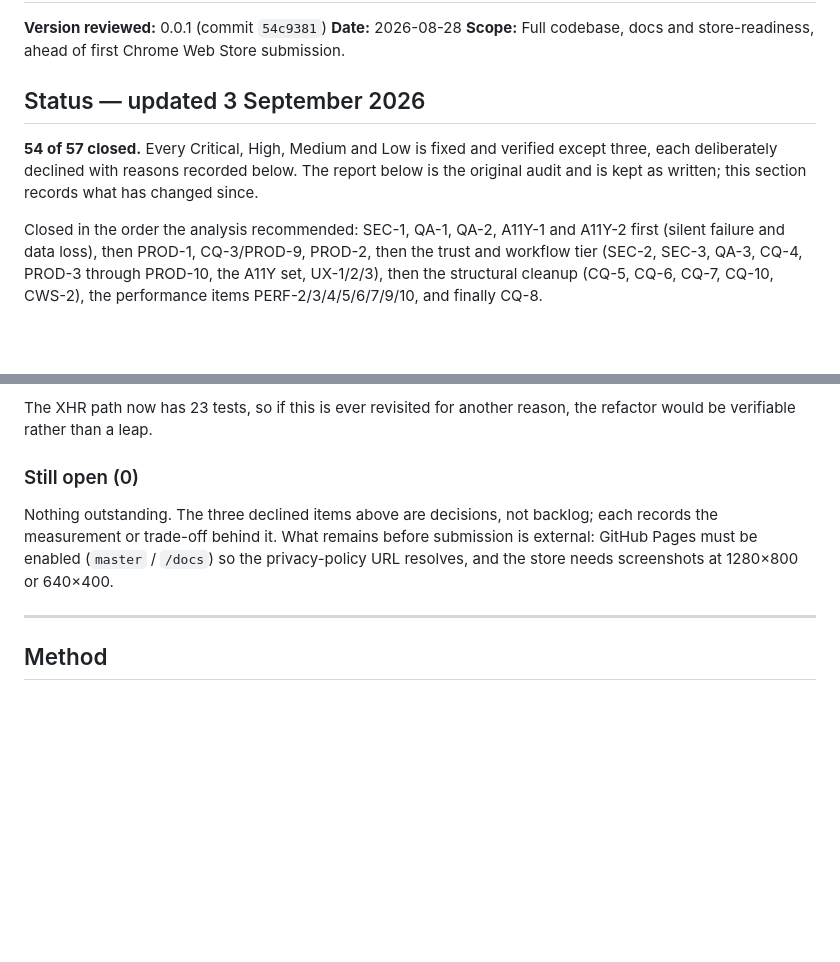
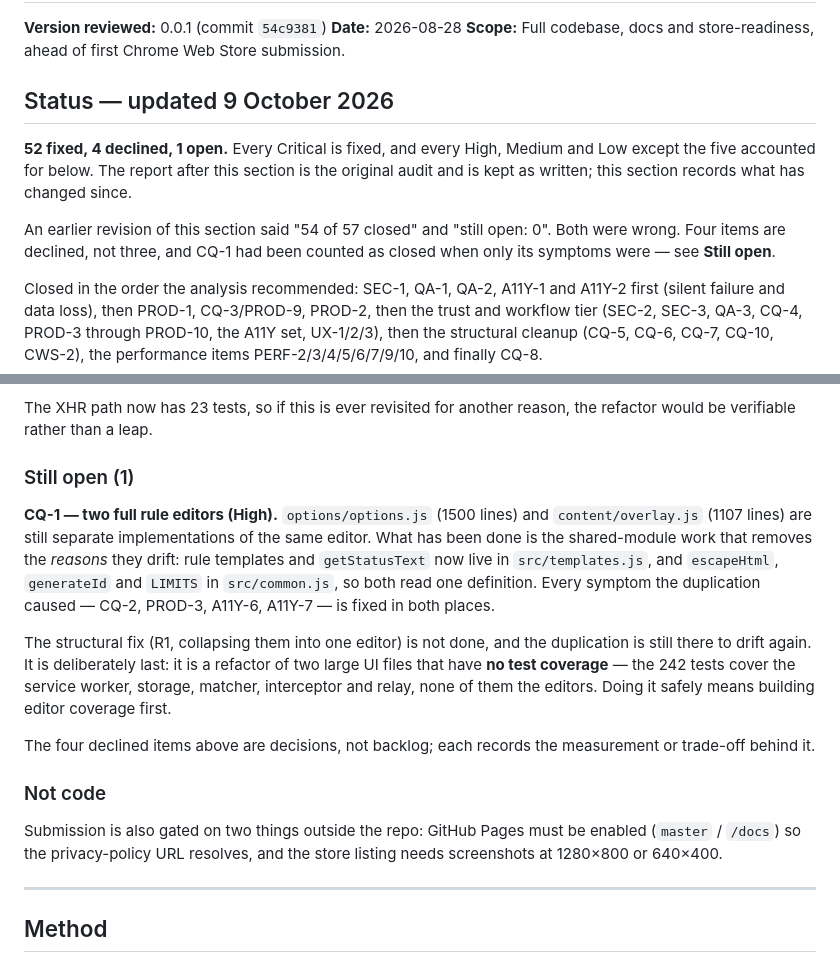
Before and after one commit to Nataraaj-Shanmugam/SpliceTap, a Markdown page: FINDINGS.md, 2 parts joined by grey strips. Rendered like a GitHub page; blank space fills up the shorter version.

Commit message:
docs: correct the remediation count — CQ-1 is open, not closed
The status section claimed "54 of 57 closed" and "still open: 0". Both were
wrong, and the arithmetic gave it away: four items are declined (PERF-1,
CQ-9, CWS-1, PERF-8), not three, so 54 + 4 could not total 57.

CQ-1 had been counted as closed on the strength of its symptoms being fixed.
They are — CQ-2, PROD-3, A11Y-6 and A11Y-7 are all resolved in both editors,
and the shared-module work (src/templates.js, src/common.js) removed the
reasons the two drift. But options/options.js (1500 lines) and
content/overlay.js (1107 lines) are still two separate editors, which is what
CQ-1 actually says, so the duplication can drift again.

Accurate count: 52 fixed, 4 declined, 1 open. The open item is recorded with
why it is last — it is a refactor of two large UI files with no test
coverage, so doing it safely means building editor coverage first.

Co-Authored-By: Claude Opus 5 <noreply@anthropic.com>

```diff
--- a/FINDINGS.md
+++ b/FINDINGS.md
@@ -4,12 +4,16 @@
 **Date:** 2026-08-28
 **Scope:** Full codebase, docs and store-readiness, ahead of first Chrome Web Store submission.
 
-## Status — updated 3 September 2026
+## Status — updated 9 October 2026
 
-**54 of 57 closed.** Every Critical, High, Medium and Low is fixed and
-verified except three, each deliberately declined with reasons recorded
-below. The report below is the original audit and is kept as written; this
-section records what has changed since.
+**52 fixed, 4 declined, 1 open.** Every Critical is fixed, and every High,
+Medium and Low except the five accounted for below. The report after this
+section is the original audit and is kept as written; this section records
+what has changed since.
+
+An earlier revision of this section said "54 of 57 closed" and "still open:
+0". Both were wrong. Four items are declined, not three, and CQ-1 had been
+counted as closed when only its symptoms were — see **Still open**.
 
 Closed in the order the analysis recommended: SEC-1, QA-1, QA-2, A11Y-1 and
 A11Y-2 first (silent failure and data loss), then PROD-1, CQ-3/PROD-9,
@@ -100,13 +104,30 @@ page, including pages with no rules, to save allocation at construction. For
 The XHR path now has 23 tests, so if this is ever revisited for another
 reason, the refactor would be verifiable rather than a leap.
 
-### Still open (0)
+### Still open (1)
 
-Nothing outstanding. The three declined items above are decisions, not
-backlog; each records the measurement or trade-off behind it. What remains
-before submission is external: GitHub Pages must be enabled (`master` /
-`/docs`) so the privacy-policy URL resolves, and the store needs screenshots
-at 1280×800 or 640×400.
+**CQ-1 — two full rule editors (High).** `options/options.js` (1500 lines)
+and `content/overlay.js` (1107 lines) are still separate implementations of
+the same editor. What has been done is the shared-module work that removes
+the *reasons* they drift: rule templates and `getStatusText` now live in
+`src/templates.js`, and `escapeHtml`, `generateId` and `LIMITS` in
+`src/common.js`, so both read one definition. Every symptom the duplication
+caused — CQ-2, PROD-3, A11Y-6, A11Y-7 — is fixed in both places.
+
+The structural fix (R1, collapsing them into one editor) is not done, and the
+duplication is still there to drift again. It is deliberately last: it is a
+refactor of two large UI files that have **no test coverage** — the 242 tests
+cover the service worker, storage, matcher, interceptor and relay, none of
+them the editors. Doing it safely means building editor coverage first.
+
+The four declined items above are decisions, not backlog; each records the
+measurement or trade-off behind it.
+
+### Not code
+
+Submission is also gated on two things outside the repo: GitHub Pages must be
+enabled (`master` / `/docs`) so the privacy-policy URL resolves, and the store
+listing needs screenshots at 1280×800 or 640×400.
 
 ---
 
```
